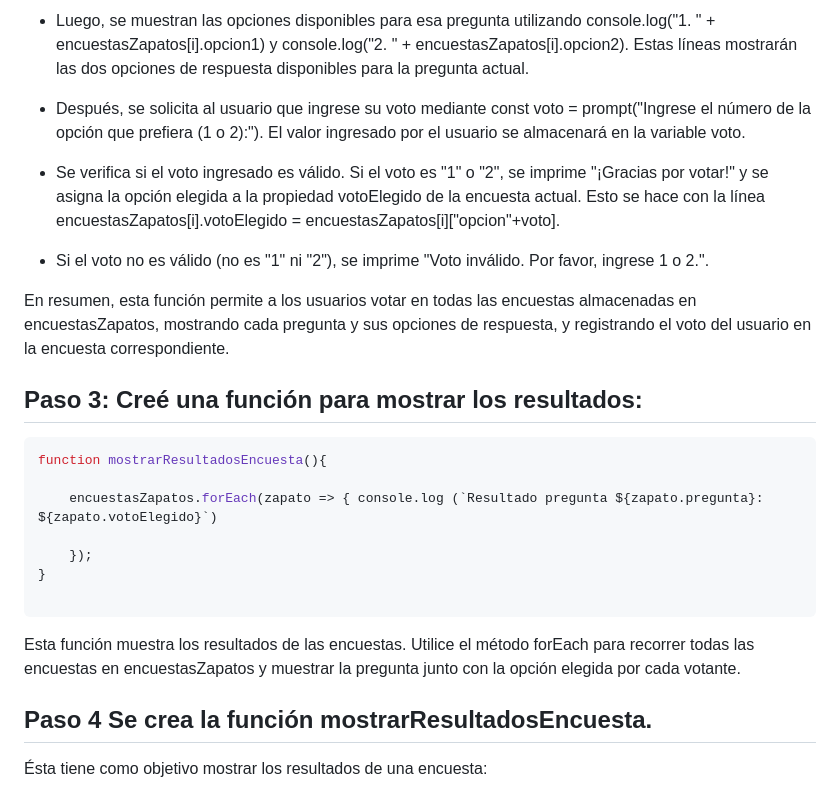
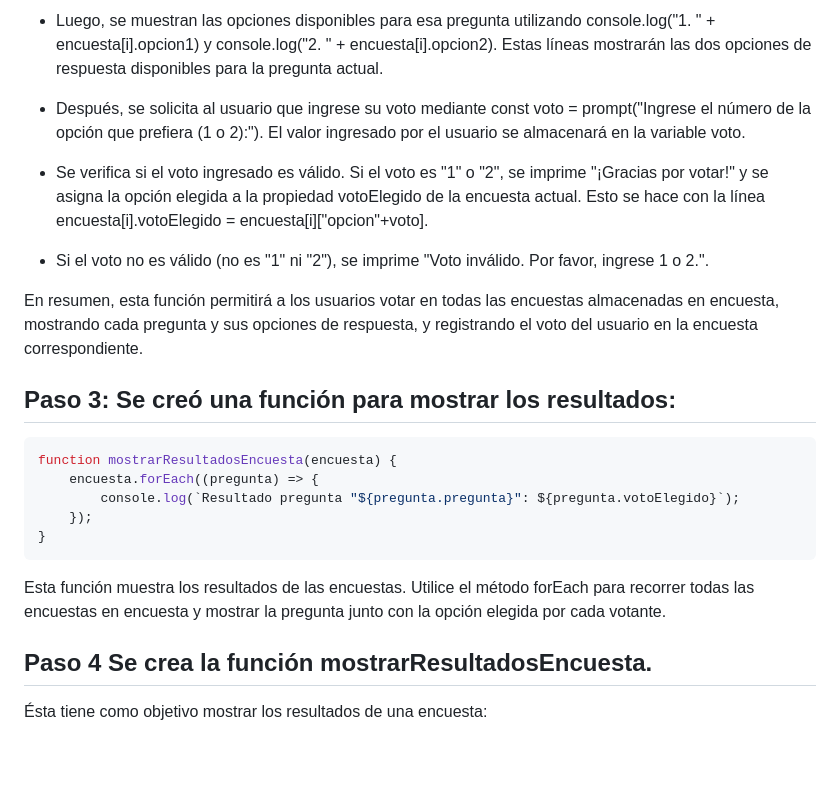
Before and after one commit to alvarofuente-cl/Proyecto-2, a Markdown page: README.md, the part around one of its changes. GitHub-like rendering; blank space fills up the shorter version.

````diff
--- a/README.md
+++ b/README.md
@@ -84,27 +88,25 @@ function votarEncuestaZapatos(encuesta) {
 
-- Luego, se muestran las opciones disponibles para esa pregunta utilizando console.log("1. " + encuestasZapatos[i].opcion1) y console.log("2. " + encuestasZapatos[i].opcion2). Estas líneas mostrarán las dos opciones de respuesta disponibles para la pregunta actual.
+- Luego, se muestran las opciones disponibles para esa pregunta utilizando console.log("1. " + encuesta[i].opcion1) y console.log("2. " + encuesta[i].opcion2). Estas líneas mostrarán las dos opciones de respuesta disponibles para la pregunta actual.
 
 - Después, se solicita al usuario que ingrese su voto mediante const voto = prompt("Ingrese el número de la opción que prefiera (1 o 2):"). El valor ingresado por el usuario se almacenará en la variable voto.
 
-- Se verifica si el voto ingresado es válido. Si el voto es "1" o "2", se imprime "¡Gracias por votar!" y se asigna la opción elegida a la propiedad votoElegido de la encuesta actual. Esto se hace con la línea encuestasZapatos[i].votoElegido = encuestasZapatos[i]["opcion"+voto].
+- Se verifica si el voto ingresado es válido. Si el voto es "1" o "2", se imprime "¡Gracias por votar!" y se asigna la opción elegida a la propiedad votoElegido de la encuesta actual. Esto se hace con la línea encuesta[i].votoElegido = encuesta[i]["opcion"+voto].
 
 - Si el voto no es válido (no es "1" ni "2"), se imprime "Voto inválido. Por favor, ingrese 1 o 2.".
 
- En resumen, esta función permite a los usuarios votar en todas las encuestas almacenadas en encuestasZapatos, mostrando cada pregunta y sus opciones de respuesta, y registrando el voto del usuario en la encuesta correspondiente.
+ En resumen, esta función permitirá a los usuarios votar en todas las encuestas almacenadas en encuesta, mostrando cada pregunta y sus opciones de respuesta, y registrando el voto del usuario en la encuesta correspondiente.
 
 
-##  Paso 3: Creé una función para mostrar los resultados:
+##  Paso 3: Se creó una función para mostrar los resultados:
 
 ```scss
-function mostrarResultadosEncuesta(){
-
-    encuestasZapatos.forEach(zapato => { console.log (`Resultado pregunta ${zapato.pregunta}: ${zapato.votoElegido}`)
-
+function mostrarResultadosEncuesta(encuesta) {
+    encuesta.forEach((pregunta) => {
+        console.log(`Resultado pregunta "${pregunta.pregunta}": ${pregunta.votoElegido}`);
     });
 }
-
   ```
-Esta función muestra los resultados de las encuestas. Utilice el método forEach para recorrer todas las encuestas en encuestasZapatos y muestrar la pregunta junto con la opción elegida por cada votante.
+Esta función muestra los resultados de las encuestas. Utilice el método forEach para recorrer todas las encuestas en encuesta y mostrar la pregunta junto con la opción elegida por cada votante.
 
 ##  Paso 4 Se crea la función mostrarResultadosEncuesta.
 Ésta tiene como objetivo mostrar los resultados de una encuesta:
````
Also changed, not shown: other parts of README.md (+34 -30 lines).
